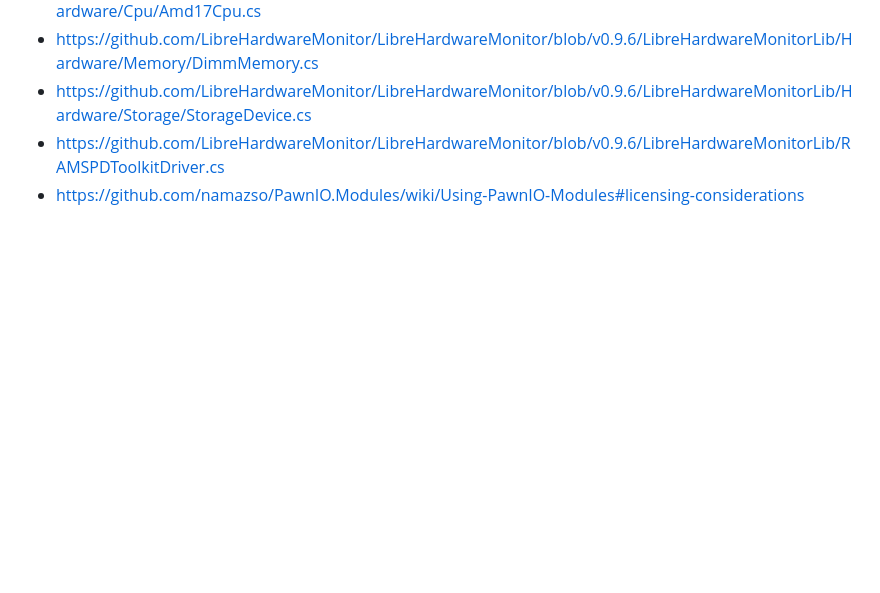
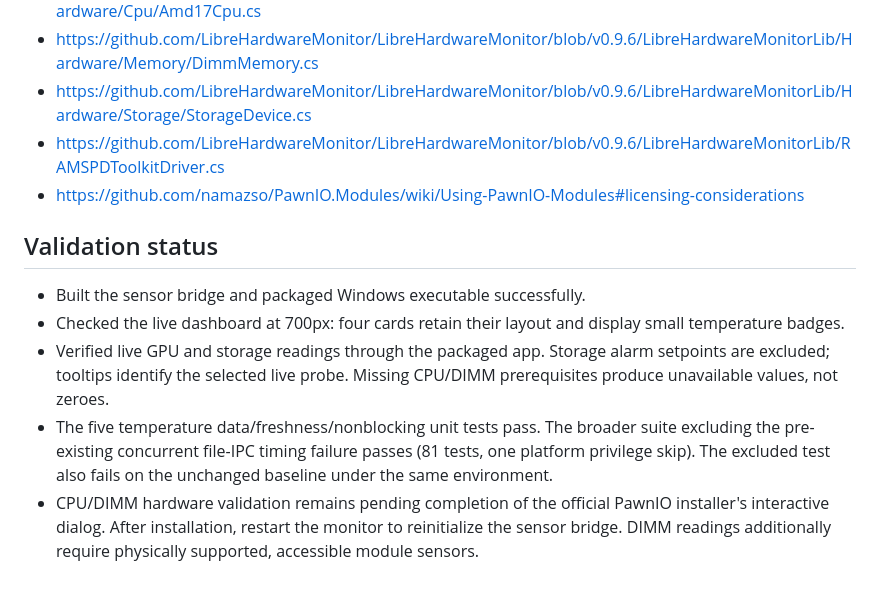
Before and after one commit to brownrigoon-commits/resource-analyzer, a Markdown page: docs/temperature-engine-review.md, the part around the change. Rendered like a GitHub page; blank space fills up the shorter version.

Commit message:
Record packaged sensor validation and remaining driver prerequisite

```diff
--- a/docs/temperature-engine-review.md
+++ b/docs/temperature-engine-review.md
@@ -48,3 +48,16 @@ or proof of sensor availability. The upstream versioned source and separate real
 - https://github.com/LibreHardwareMonitor/LibreHardwareMonitor/blob/v0.9.6/LibreHardwareMonitorLib/Hardware/Storage/StorageDevice.cs
 - https://github.com/LibreHardwareMonitor/LibreHardwareMonitor/blob/v0.9.6/LibreHardwareMonitorLib/RAMSPDToolkitDriver.cs
 - https://github.com/namazso/PawnIO.Modules/wiki/Using-PawnIO-Modules#licensing-considerations
+
+## Validation status
+
+- Built the sensor bridge and packaged Windows executable successfully.
+- Checked the live dashboard at 700px: four cards retain their layout and display small temperature badges.
+- Verified live GPU and storage readings through the packaged app. Storage alarm setpoints are excluded;
+  tooltips identify the selected live probe. Missing CPU/DIMM prerequisites produce unavailable values, not zeroes.
+- The five temperature data/freshness/nonblocking unit tests pass. The broader suite excluding the pre-existing
+  concurrent file-IPC timing failure passes (81 tests, one platform privilege skip). The excluded test also fails
+  on the unchanged baseline under the same environment.
+- CPU/DIMM hardware validation remains pending completion of the official PawnIO installer's interactive dialog.
+  After installation, restart the monitor to reinitialize the sensor bridge. DIMM readings additionally require
+  physically supported, accessible module sensors.
```
